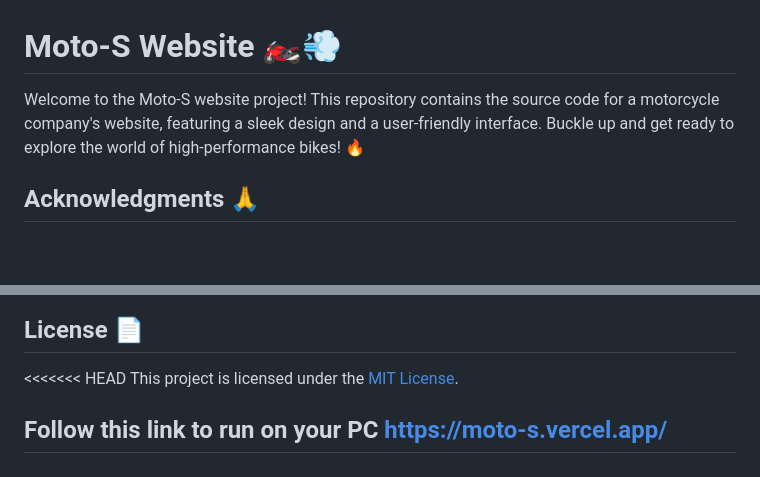
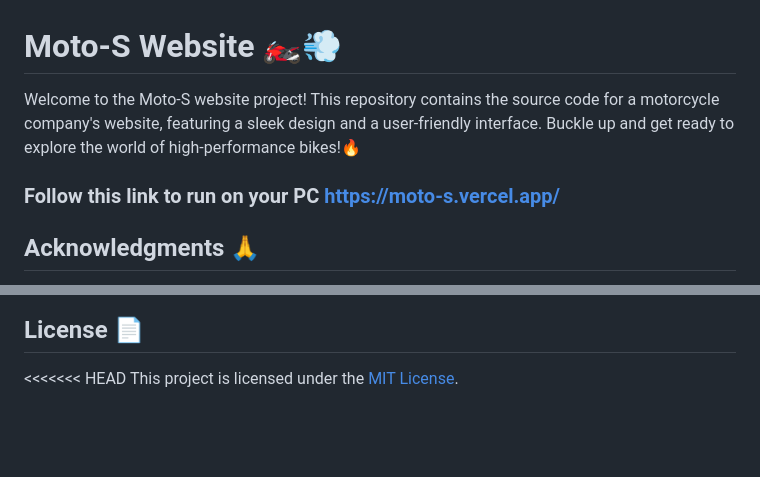
Before and after one commit to harshitkumar2003/moto-s, a Markdown page: README.md, 2 parts joined by grey strips. Drawn GitHub-style; blank space fills up the shorter version.

```diff
--- a/README.md
+++ b/README.md
@@ -1,6 +1,8 @@
 # Moto-S Website 🏍️💨
 
-Welcome to the Moto-S website project! This repository contains the source code for a motorcycle company's website, featuring a sleek design and a user-friendly interface. Buckle up and get ready to explore the world of high-performance bikes! 🔥
+Welcome to the Moto-S website project! This repository contains the source code for a motorcycle company's website, featuring a sleek design and a user-friendly interface. Buckle up and get ready to explore the world of high-performance bikes!🔥
+
+### Follow this link to run on your PC https://moto-s.vercel.app/
 
 ## Acknowledgments 🙏
 
@@ -59,4 +61,3 @@ If you encounter any issues or bugs, please open a new issue in the repository.
 
 <<<<<<< HEAD
 This project is licensed under the [MIT License](LICENSE).
-## Follow this link to run on your PC https://moto-s.vercel.app/
```
